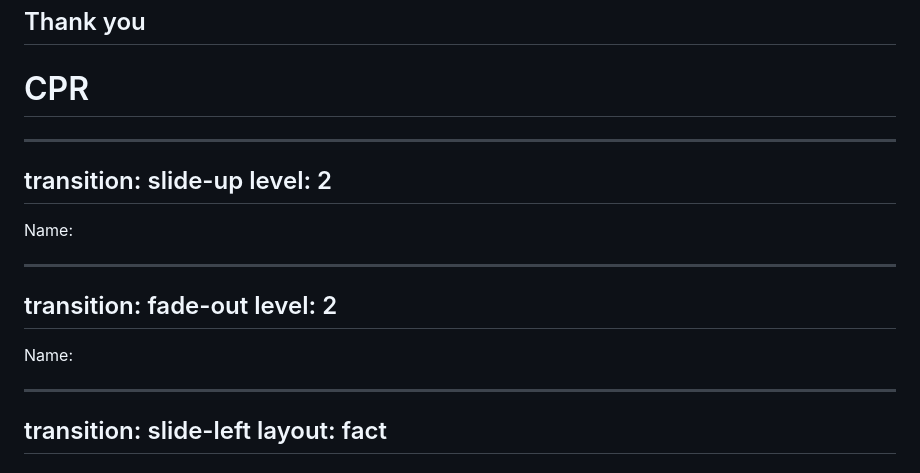
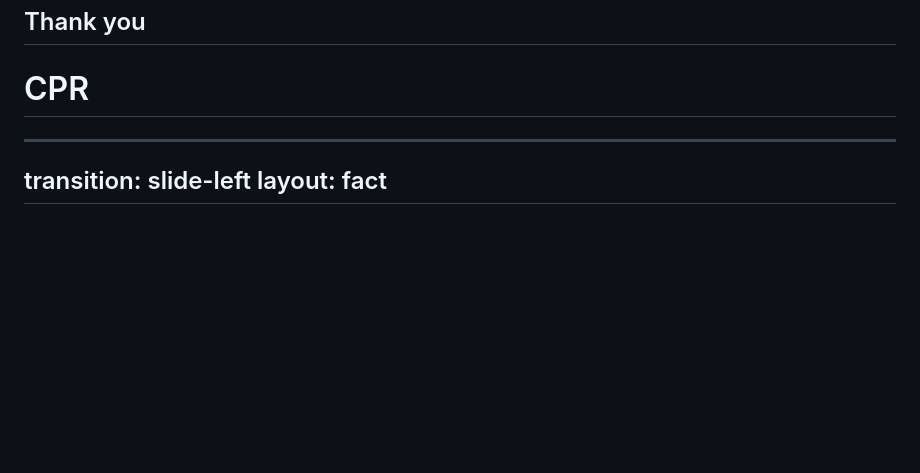
Before and after one commit to amouro/farewell-oist, a Markdown page: slides.md, the part around the change. Rendered like a GitHub page; blank space fills up the shorter version.

Commit message:
Update slides

```diff
--- a/slides.md
+++ b/slides.md
@@ -119,19 +119,6 @@ h2 {
   -moz-text-fill-color: transparent;
 }
 </style>
----
-transition: slide-up
-level: 2
----
-
-Name:
-
----
-transition: fade-out
-level: 2
----
-
-Name:
 
 ---
 transition: slide-left
```
